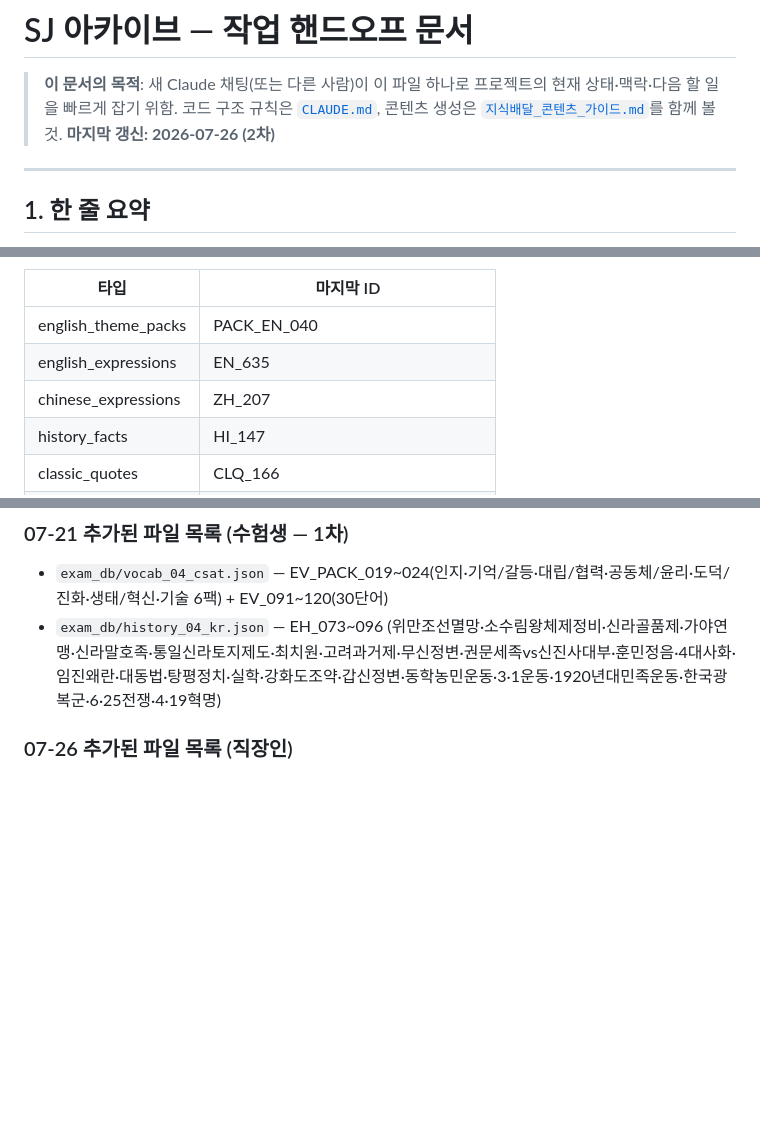
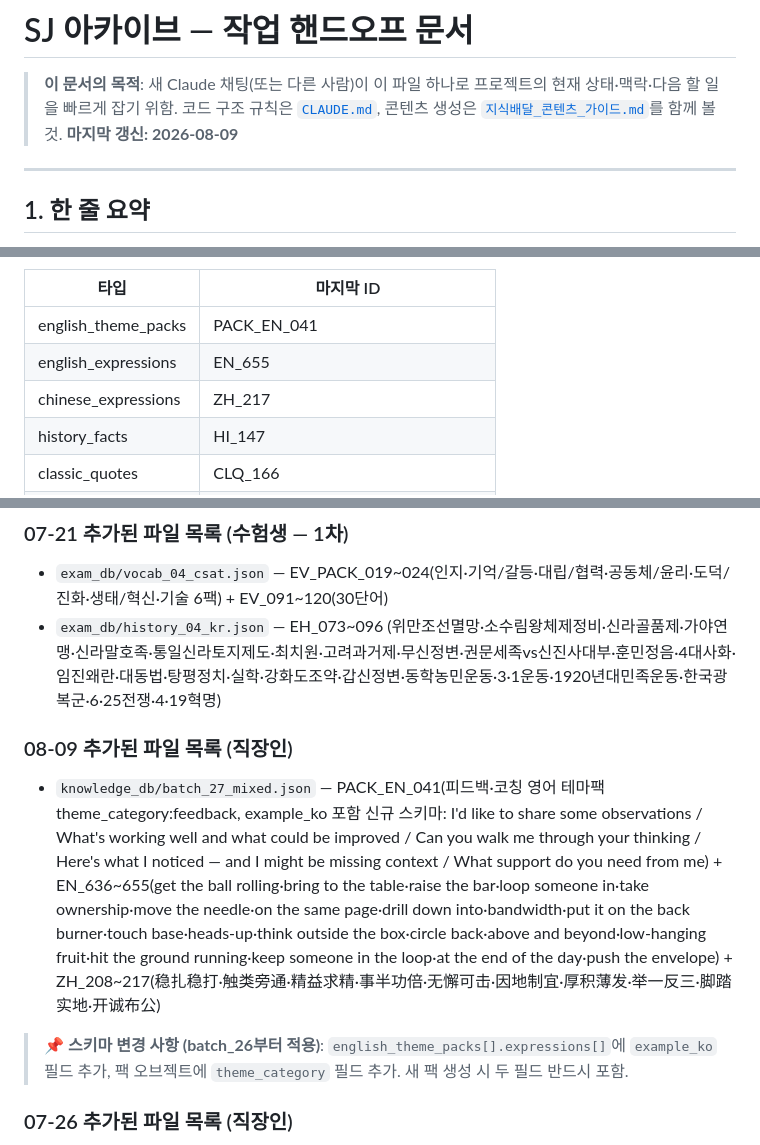
Before and after one commit to jjang4099-beep/Kim, a Markdown page: 1. 아카이브_mobile/docs/핸드오프.md, 3 parts joined by grey strips. Rendered like a GitHub page; blank space fills up the shorter version.

Commit message:
docs: 핸드오프 갱신 — 영어 27차(PACK_EN_041·EN_655·ZH_217) + 스키마 변경 메모 추가
Co-Authored-By: Claude Sonnet 4.6 <noreply@anthropic.com>

```diff
--- a/1. 아카이브_mobile/docs/핸드오프.md
+++ b/1. 아카이브_mobile/docs/핸드오프.md
@@ -2,7 +2,7 @@
 
 > **이 문서의 목적**: 새 Claude 채팅(또는 다른 사람)이 이 파일 하나로 프로젝트의 현재 상태·맥락·다음 할 일을 빠르게 잡기 위함.
 > 코드 구조 규칙은 [`CLAUDE.md`](../CLAUDE.md), 콘텐츠 생성은 [`지식배달_콘텐츠_가이드.md`](../지식배달_콘텐츠_가이드.md)를 함께 볼 것.
-> **마지막 갱신: 2026-07-26 (2차)**
+> **마지막 갱신: 2026-08-09**
 
 ---
 
@@ -78,9 +78,9 @@
 
 | 타입 | 마지막 ID |
 |---|---|
-| english_theme_packs | PACK_EN_040 |
-| english_expressions | EN_635 |
-| chinese_expressions | ZH_207 |
+| english_theme_packs | PACK_EN_041 |
+| english_expressions | EN_655 |
+| chinese_expressions | ZH_217 |
 | history_facts | HI_147 |
 | classic_quotes | CLQ_166 |
 | idiom_cards | IDC_142 |
@@ -114,6 +114,11 @@
 ### 07-21 추가된 파일 목록 (수험생 — 1차)
 - `exam_db/vocab_04_csat.json` — EV_PACK_019~024(인지·기억/갈등·대립/협력·공동체/윤리·도덕/진화·생태/혁신·기술 6팩) + EV_091~120(30단어)
 - `exam_db/history_04_kr.json` — EH_073~096 (위만조선멸망·소수림왕체제정비·신라골품제·가야연맹·신라말호족·통일신라토지제도·최치원·고려과거제·무신정변·권문세족vs신진사대부·훈민정음·4대사화·임진왜란·대동법·탕평정치·실학·강화도조약·갑신정변·동학농민운동·3·1운동·1920년대민족운동·한국광복군·6·25전쟁·4·19혁명)
+
+### 08-09 추가된 파일 목록 (직장인)
+- `knowledge_db/batch_27_mixed.json` — PACK_EN_041(피드백·코칭 영어 테마팩 theme_category:feedback, example_ko 포함 신규 스키마: I'd like to share some observations / What's working well and what could be improved / Can you walk me through your thinking / Here's what I noticed — and I might be missing context / What support do you need from me) + EN_636~655(get the ball rolling·bring to the table·raise the bar·loop someone in·take ownership·move the needle·on the same page·drill down into·bandwidth·put it on the back burner·touch base·heads-up·think outside the box·circle back·above and beyond·low-hanging fruit·hit the ground running·keep someone in the loop·at the end of the day·push the envelope) + ZH_208~217(稳扎稳打·触类旁通·精益求精·事半功倍·无懈可击·因地制宜·厚积薄发·举一反三·脚踏实地·开诚布公)
+
+> 📌 **스키마 변경 사항 (batch_26부터 적용)**: `english_theme_packs[].expressions[]`에 `example_ko` 필드 추가, 팩 오브젝트에 `theme_category` 필드 추가. 새 팩 생성 시 두 필드 반드시 포함.
 
 ### 07-26 추가된 파일 목록 (직장인)
 - `knowledge_db/batch_26_mixed.json` — PACK_EN_040(갈등해결·협상 영어 테마팩: I hear what you're saying / Let's find a middle ground / I'd like to understand your perspective better / Can we separate the issue from the person? / What would it take for us to move forward together?) + EN_616~635(See the writing on the wall·Put on the back burner·Hit a wall·Think outside the box·At the end of the day·Stay in the loop·Circle back·Run by·Come to the table·Bridge the gap·Pick up the slack·Drop the ball·Get on the same page·Hit the nail on the head·Speak volumes·Leave no stone unturned·A double-edged sword·Jump on the bandwagon·Have a lot on one's plate·Separate the wheat from the chaff) + ZH_198~207(厚德载物·以退为进·循序渐进·知行合一·事半功倍·随机应变·博采众长·锲而不舍·以柔克刚·言出必行)
```
Also changed, not shown: other parts of 1. 아카이브_mobile/docs/핸드오프.md (+1 -1 lines).
